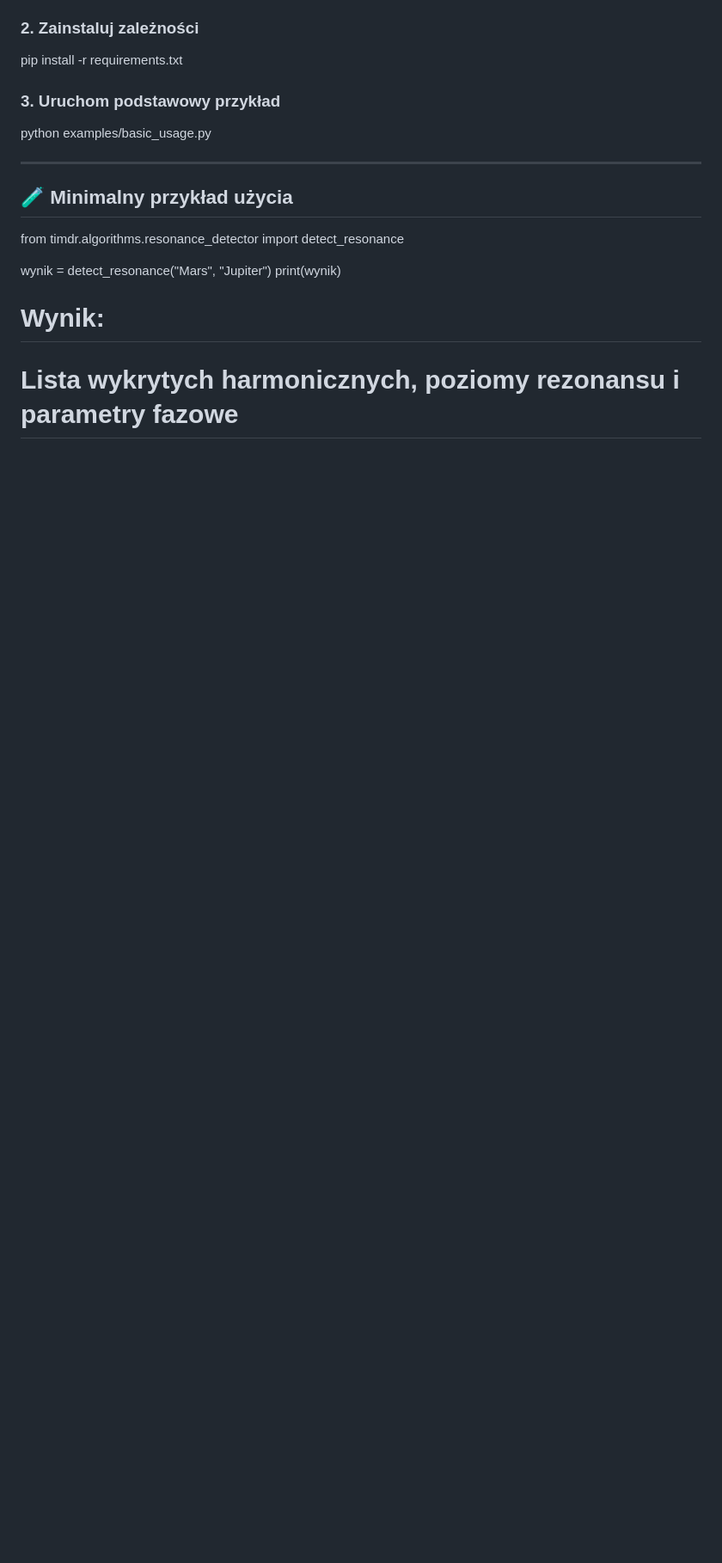
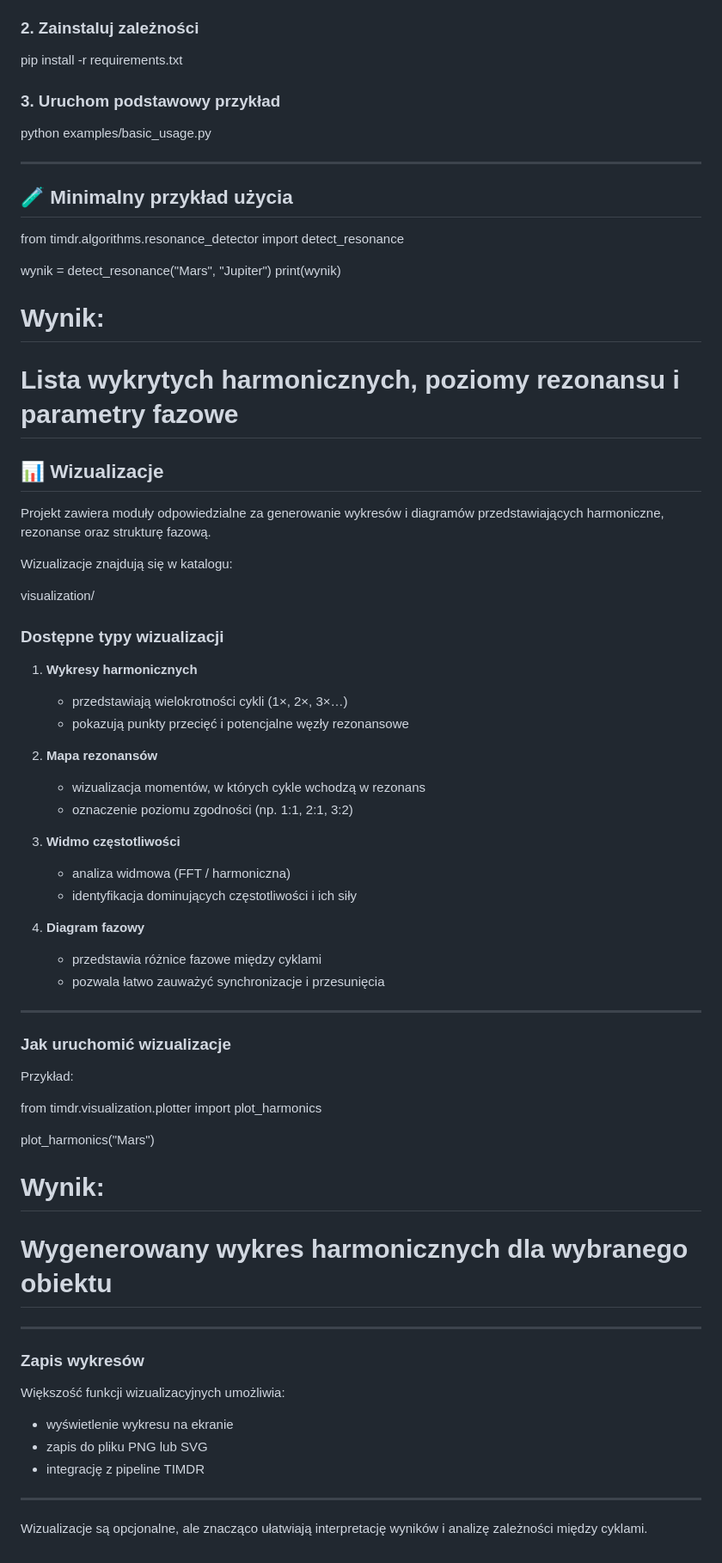
Before and after one commit to jbackk-lang/AstroCycles-TIMDR, a Markdown page: README.md, the part around the change. Shown at 86% size. Rendered like a GitHub page; blank space fills up the shorter version.

Commit message:
Enhance README with visualization details
Added sections on visualizations, types of visualizations, and how to run them in the README.

```diff
--- a/README.md
+++ b/README.md
@@ -119,3 +119,58 @@ print(wynik)
 
 # Wynik:
 # Lista wykrytych harmonicznych, poziomy rezonansu i parametry fazowe
+
+## 📊 Wizualizacje
+
+Projekt zawiera moduły odpowiedzialne za generowanie wykresów i diagramów
+przedstawiających harmoniczne, rezonanse oraz strukturę fazową.
+
+Wizualizacje znajdują się w katalogu:
+
+visualization/
+
+### Dostępne typy wizualizacji
+
+1. **Wykresy harmonicznych**
+   - przedstawiają wielokrotności cykli (1×, 2×, 3×…)
+   - pokazują punkty przecięć i potencjalne węzły rezonansowe
+
+2. **Mapa rezonansów**
+   - wizualizacja momentów, w których cykle wchodzą w rezonans
+   - oznaczenie poziomu zgodności (np. 1:1, 2:1, 3:2)
+
+3. **Widmo częstotliwości**
+   - analiza widmowa (FFT / harmoniczna)
+   - identyfikacja dominujących częstotliwości i ich siły
+
+4. **Diagram fazowy**
+   - przedstawia różnice fazowe między cyklami
+   - pozwala łatwo zauważyć synchronizacje i przesunięcia
+
+---
+
+### Jak uruchomić wizualizacje
+
+Przykład:
+
+from timdr.visualization.plotter import plot_harmonics
+
+plot_harmonics("Mars")
+
+# Wynik:
+# Wygenerowany wykres harmonicznych dla wybranego obiektu
+
+---
+
+### Zapis wykresów
+
+Większość funkcji wizualizacyjnych umożliwia:
+
+- wyświetlenie wykresu na ekranie
+- zapis do pliku PNG lub SVG
+- integrację z pipeline TIMDR
+
+---
+
+Wizualizacje są opcjonalne, ale znacząco ułatwiają interpretację wyników
+i analizę zależności między cyklami.
```
